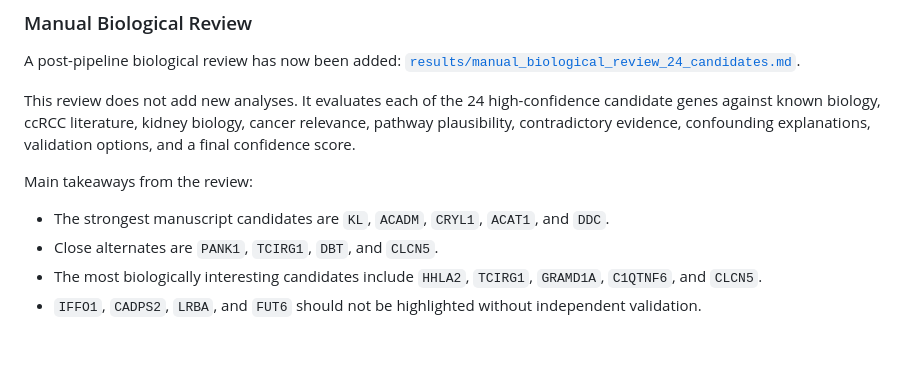
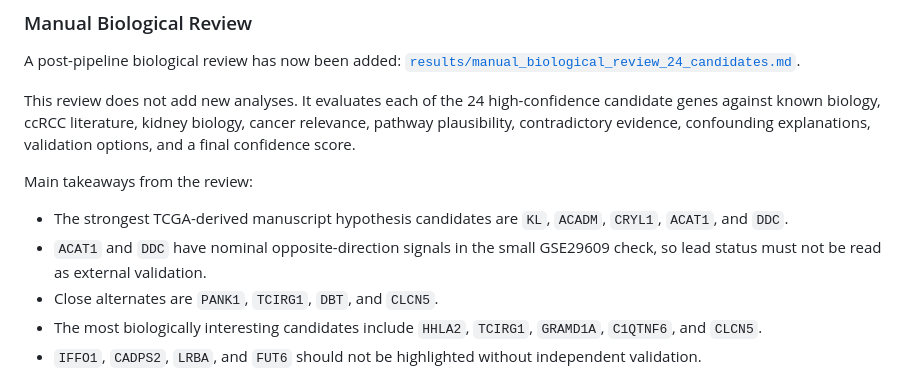
Before and after one commit to ArjunCodess/HYDRA-ccRCC, a Markdown page: README.md, the part around the change. Drawn GitHub-style; blank space fills up the shorter version.

```diff
--- a/README.md
+++ b/README.md
@@ -96,7 +96,8 @@ This review does not add new analyses. It evaluates each of the 24 high-confiden
 
 Main takeaways from the review:
 
-- The strongest manuscript candidates are `KL`, `ACADM`, `CRYL1`, `ACAT1`, and `DDC`.
+- The strongest TCGA-derived manuscript hypothesis candidates are `KL`, `ACADM`, `CRYL1`, `ACAT1`, and `DDC`.
+- `ACAT1` and `DDC` have nominal opposite-direction signals in the small GSE29609 check, so lead status must not be read as external validation.
 - Close alternates are `PANK1`, `TCIRG1`, `DBT`, and `CLCN5`.
 - The most biologically interesting candidates include `HHLA2`, `TCIRG1`, `GRAMD1A`, `C1QTNF6`, and `CLCN5`.
 - `IFFO1`, `CADPS2`, `LRBA`, and `FUT6` should not be highlighted without independent validation.
```
